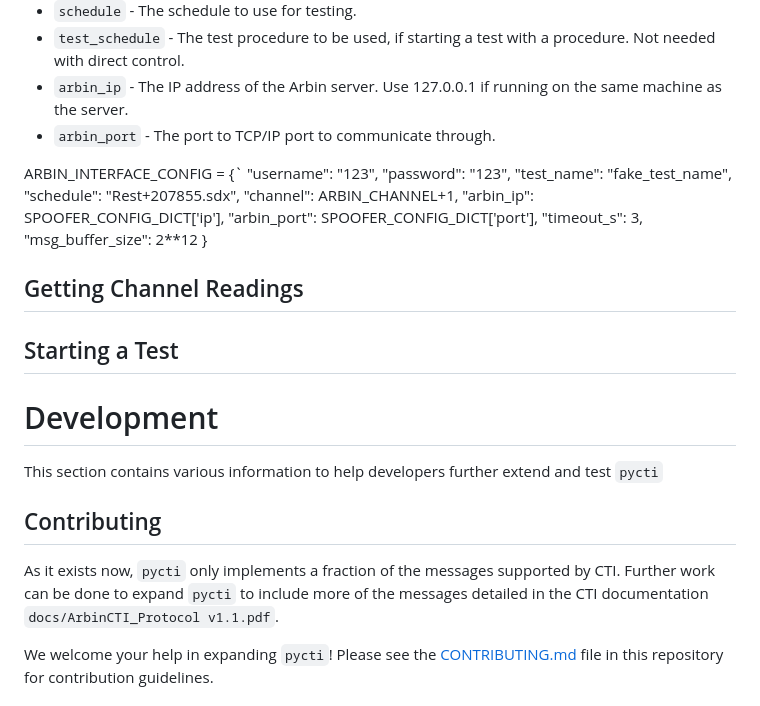
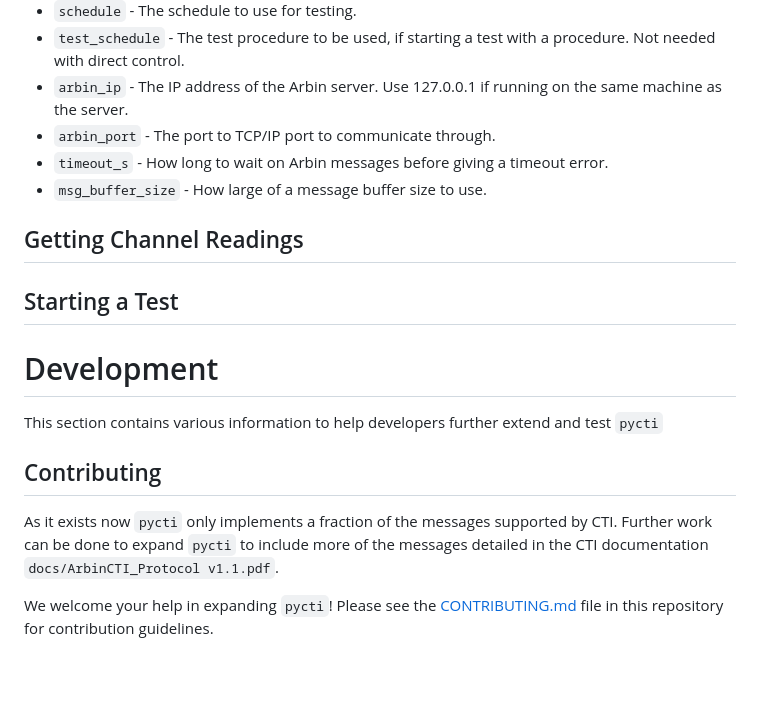
Before and after one commit to BatteryDataAlliance/pyctiarbin, a Markdown page: README.md, the part around the change. Rendered like a GitHub page; blank space fills up the shorter version.

Commit message:
improved README slightly

```diff
--- a/README.md
+++ b/README.md
@@ -72,19 +72,8 @@ pip install .
 - `test_schedule` - The test procedure to be used, if starting a test with a procedure. Not needed with direct control.
 - `arbin_ip` - The IP address of the Arbin server. Use 127.0.0.1 if running on the same machine as the server.
 - `arbin_port` - The port to TCP/IP port to communicate through.
-
-ARBIN_INTERFACE_CONFIG = {`
-    "username": "123",
-    "password": "123",
-    "test_name": "fake_test_name",
-    "schedule": "Rest+207855.sdx",
-    "channel": ARBIN_CHANNEL+1,
-    "arbin_ip": SPOOFER_CONFIG_DICT['ip'],
-    "arbin_port": SPOOFER_CONFIG_DICT['port'],
-    "timeout_s": 3,
-    "msg_buffer_size": 2**12
-}
-
+- `timeout_s` - How long to wait on Arbin messages before giving a timeout error.
+- `msg_buffer_size` - How large of a message buffer size to use.
 
 ## <a name="Readings"></a>Getting Channel Readings
 
@@ -96,7 +85,7 @@ This section contains various information to help developers further extend and
 
 ## <a name="Contributing"></a>Contributing
 
-As it exists now, `pycti` only implements a fraction of the messages supported by CTI. Further work can be done to expand `pycti` to include more of the messages detailed in the CTI documentation `docs/ArbinCTI_Protocol v1.1.pdf`.
+As it exists now `pycti` only implements a fraction of the messages supported by CTI. Further work can be done to expand `pycti` to include more of the messages detailed in the CTI documentation `docs/ArbinCTI_Protocol v1.1.pdf`.
 
 We welcome your help in expanding `pycti`! Please see the [CONTRIBUTING.md](https://github.com/BattGenie/pycti/blob/main/CONTRIBUTING.md) file in this repository for contribution guidelines.
 
```
